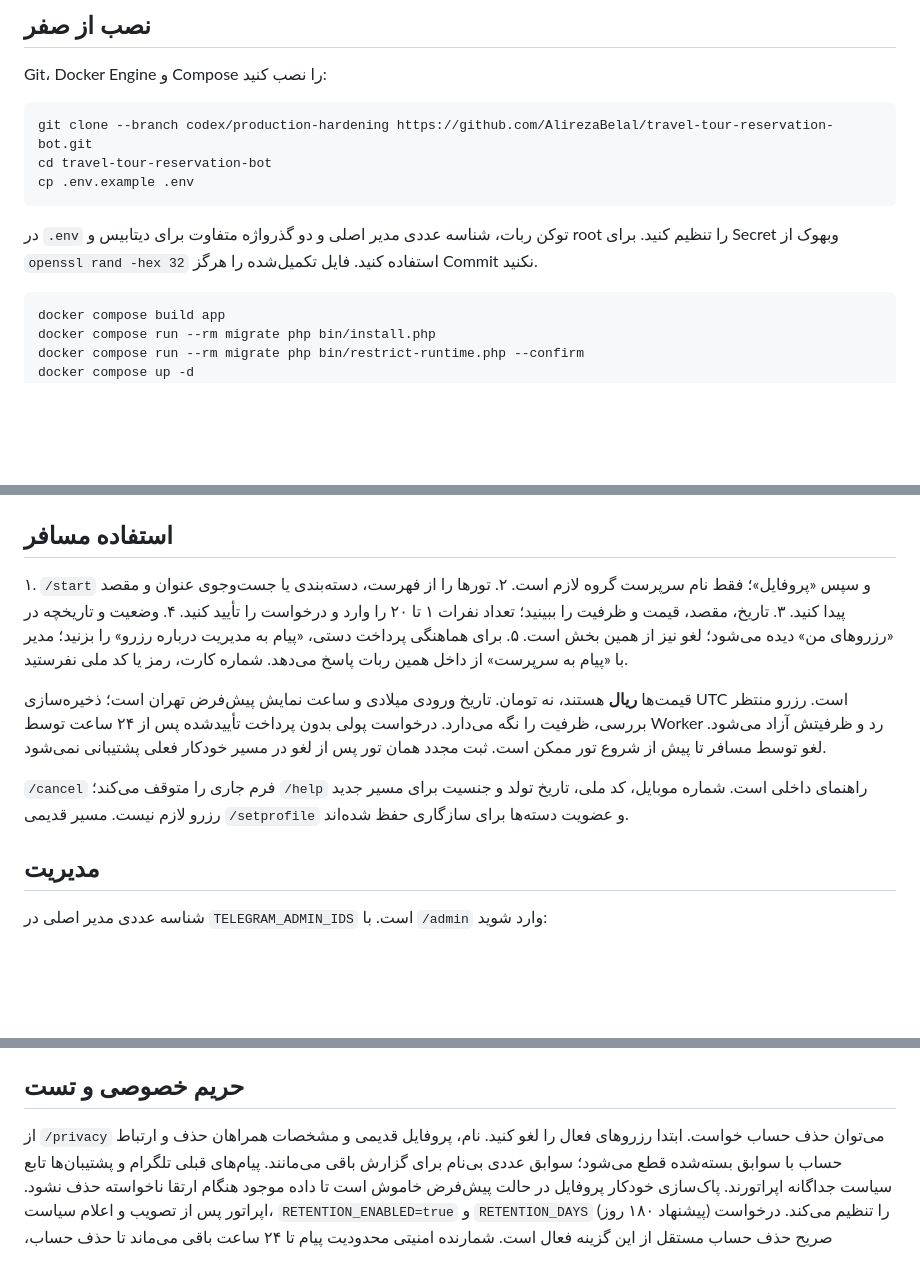
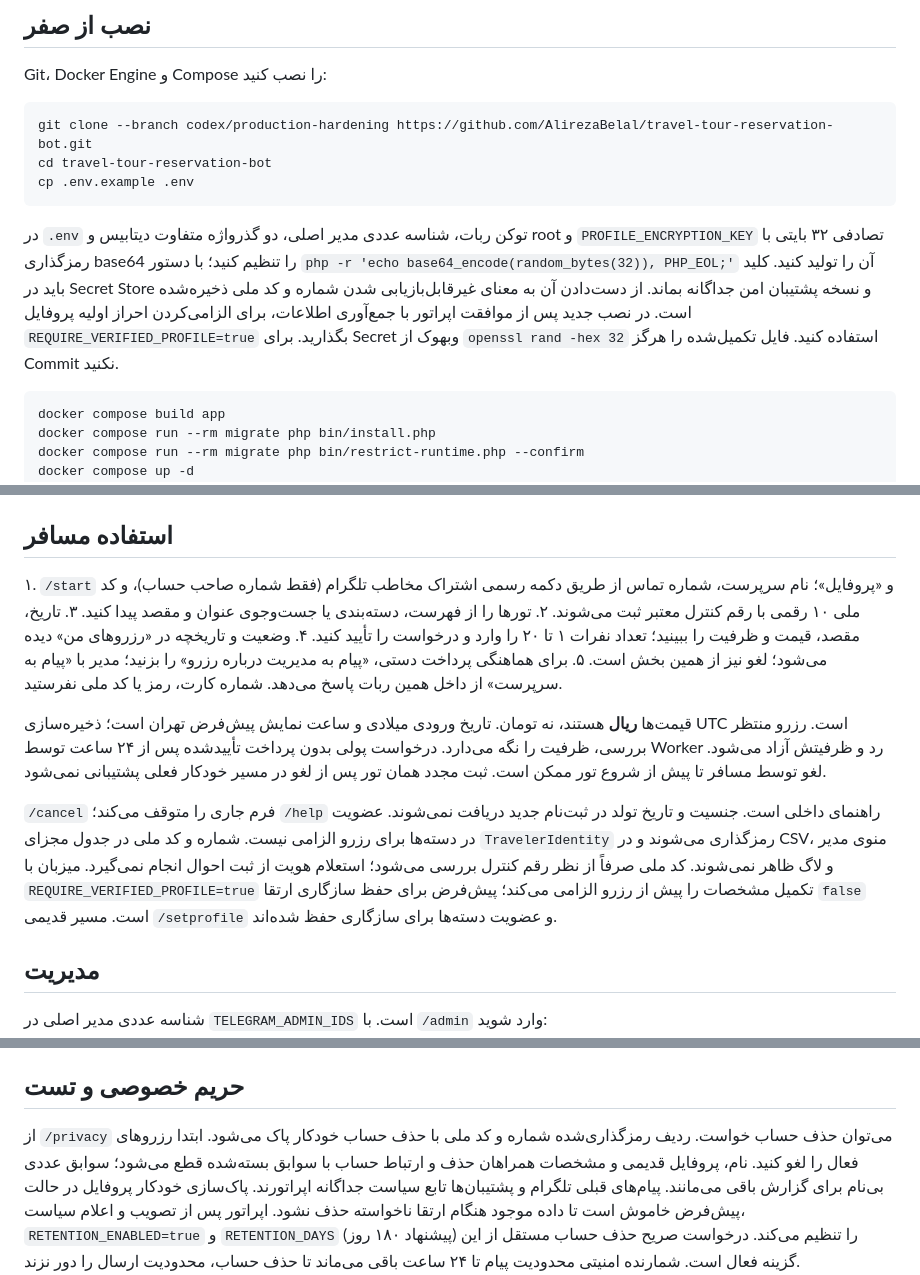
Before and after one commit to AlirezaBelal/travel-tour-reservation-bot, a Markdown page: README.fa.md, 3 parts joined by grey strips. GitHub-like rendering; blank space fills up the shorter version.

Commit message:
docs: explain private profile collection, national-code limits and staging publication

````diff
--- a/README.fa.md
+++ b/README.fa.md
@@ -20,8 +20,9 @@ cd travel-tour-reservation-bot
 cp .env.example .env
 ```
 
-در `.env` توکن ربات، شناسه عددی مدیر اصلی و دو گذرواژه متفاوت برای دیتابیس
-و root را تنظیم کنید. برای Secret وبهوک از `openssl rand -hex 32` استفاده
+در `.env` توکن ربات، شناسه عددی مدیر اصلی، دو گذرواژه متفاوت دیتابیس و root و
+`PROFILE_ENCRYPTION_KEY` تصادفی ۳۲ بایتی با رمزگذاری base64 را تنظیم کنید؛ با دستور `php -r 'echo base64_encode(random_bytes(32)), PHP_EOL;'` آن را تولید کنید. کلید باید در Secret Store و نسخه پشتیبان امن جداگانه بماند. از دست‌دادن آن به معنای غیرقابل‌بازیابی شدن شماره و کد ملی ذخیره‌شده است.
+در نصب جدید پس از موافقت اپراتور با جمع‌آوری اطلاعات، برای الزامی‌کردن احراز اولیه پروفایل `REQUIRE_VERIFIED_PROFILE=true` بگذارید. برای Secret وبهوک از `openssl rand -hex 32` استفاده
 کنید. فایل تکمیل‌شده را هرگز Commit نکنید.
 
 ```bash
@@ -61,7 +62,7 @@ docker compose run --rm app php bin/set-webhook.php https://YOUR_DOMAIN/index.ph
 
 ## استفاده مسافر
 
-۱. `/start` و سپس «پروفایل»؛ فقط نام سرپرست گروه لازم است.
+۱. `/start` و «پروفایل»؛ نام سرپرست، شماره تماس از طریق دکمه رسمی اشتراک مخاطب تلگرام (فقط شماره صاحب حساب)، و کد ملی ۱۰ رقمی با رقم کنترل معتبر ثبت می‌شوند.
 ۲. تورها را از فهرست، دسته‌بندی یا جست‌وجوی عنوان و مقصد پیدا کنید.
 ۳. تاریخ، مقصد، قیمت و ظرفیت را ببینید؛ تعداد نفرات ۱ تا ۲۰ را وارد و درخواست را تأیید کنید.
 ۴. وضعیت و تاریخچه در «رزروهای من» دیده می‌شود؛ لغو نیز از همین بخش است.
@@ -75,7 +76,9 @@ docker compose run --rm app php bin/set-webhook.php https://YOUR_DOMAIN/index.ph
 پس از لغو در مسیر خودکار فعلی پشتیبانی نمی‌شود.
 
 `/cancel` فرم جاری را متوقف می‌کند؛ `/help` راهنمای داخلی است.
-شماره موبایل، کد ملی، تاریخ تولد و جنسیت برای مسیر جدید رزرو لازم نیست.
+جنسیت و تاریخ تولد در ثبت‌نام جدید دریافت نمی‌شوند. عضویت در دسته‌ها برای رزرو الزامی نیست.
+شماره و کد ملی در جدول مجزای `TravelerIdentity` رمزگذاری می‌شوند و در CSV، منوی مدیر و لاگ ظاهر نمی‌شوند. کد ملی صرفاً از نظر رقم کنترل بررسی می‌شود؛ استعلام هویت از ثبت احوال انجام نمی‌گیرد.
+میزبان با `REQUIRE_VERIFIED_PROFILE=true` تکمیل مشخصات را پیش از رزرو الزامی می‌کند؛ پیش‌فرض برای حفظ سازگاری ارتقا `false` است.
 مسیر قدیمی `/setprofile` و عضویت دسته‌ها برای سازگاری حفظ شده‌اند.
 
 ## مدیریت
@@ -112,7 +115,7 @@ docker compose run --rm app php bin/set-webhook.php https://YOUR_DOMAIN/index.ph
 
 ## حریم خصوصی و تست
 
-از `/privacy` می‌توان حذف حساب خواست. ابتدا رزروهای فعال را لغو کنید. نام،
+از `/privacy` می‌توان حذف حساب خواست. ردیف رمزگذاری‌شده شماره و کد ملی با حذف حساب خودکار پاک می‌شود. ابتدا رزروهای فعال را لغو کنید. نام،
 پروفایل قدیمی و مشخصات همراهان حذف و ارتباط حساب با سوابق بسته‌شده قطع
 می‌شود؛ سوابق عددی بی‌نام برای گزارش باقی می‌مانند. پیام‌های قبلی تلگرام و
 پشتیبان‌ها تابع سیاست جداگانه اپراتورند. پاک‌سازی خودکار پروفایل در حالت پیش‌فرض خاموش است تا داده موجود هنگام ارتقا
````
